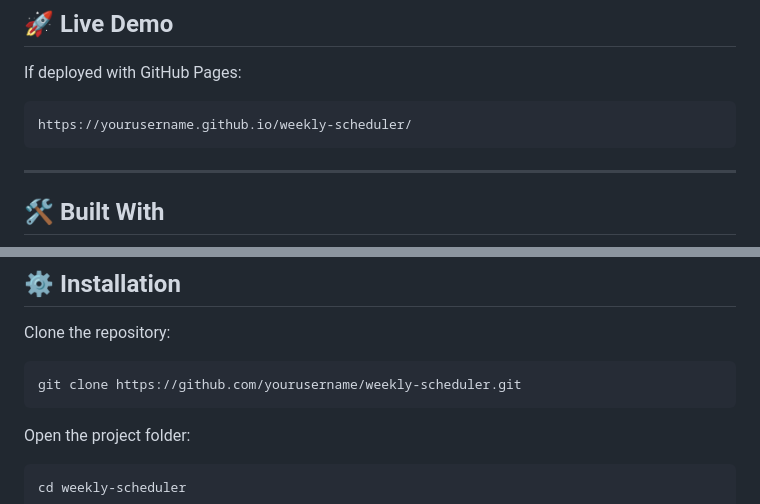
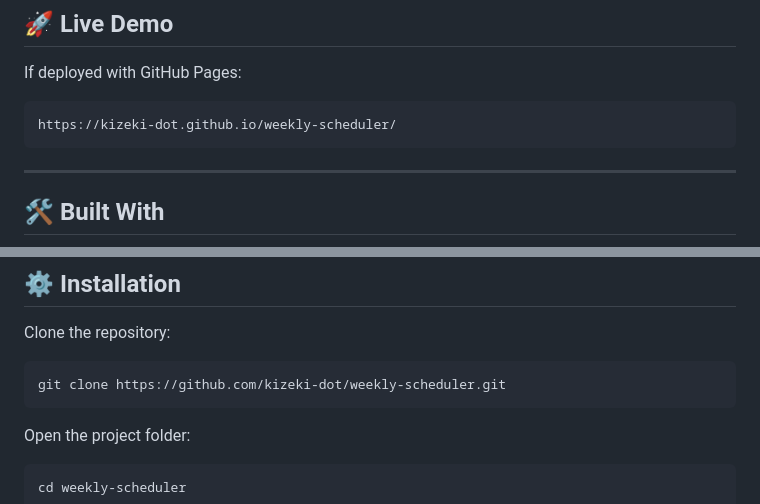
Before and after one commit to Kizeki-dot/weekly-scheduler, a Markdown page: README.md, 2 parts joined by grey strips. GitHub-like rendering.

````diff
--- a/README.md
+++ b/README.md
@@ -30,7 +30,7 @@ A modern and responsive weekly task planner built with HTML, CSS, and JavaScript
 If deployed with GitHub Pages:
 
 ```text
-https://yourusername.github.io/weekly-scheduler/
+https://kizeki-dot.github.io/weekly-scheduler/
 ```
 
 ---
@@ -125,7 +125,7 @@ Through this project, I gained experience with:
 Clone the repository:
 
 ```bash
-git clone https://github.com/yourusername/weekly-scheduler.git
+git clone https://github.com/kizeki-dot/weekly-scheduler.git
 ```
 
 Open the project folder:
````
